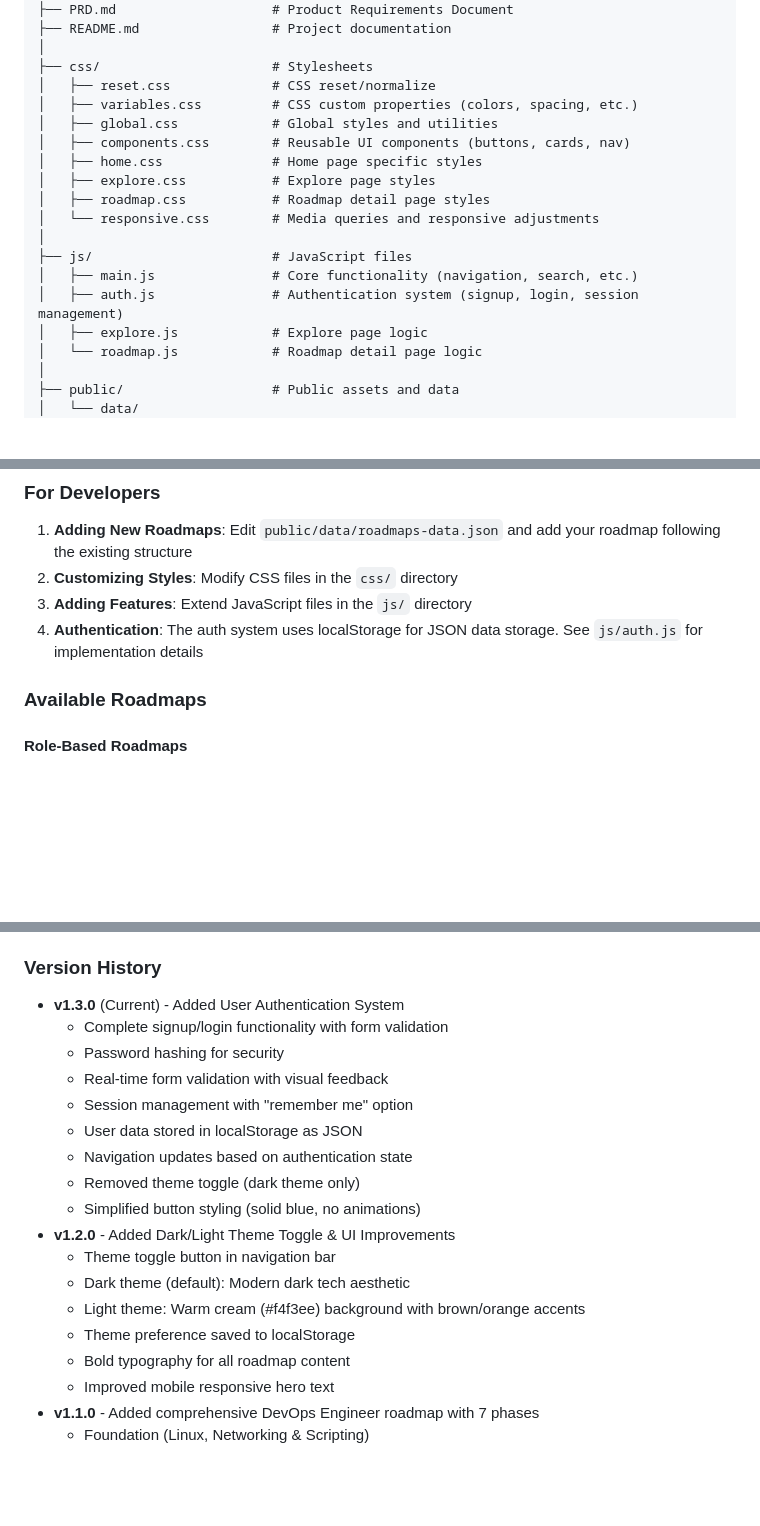
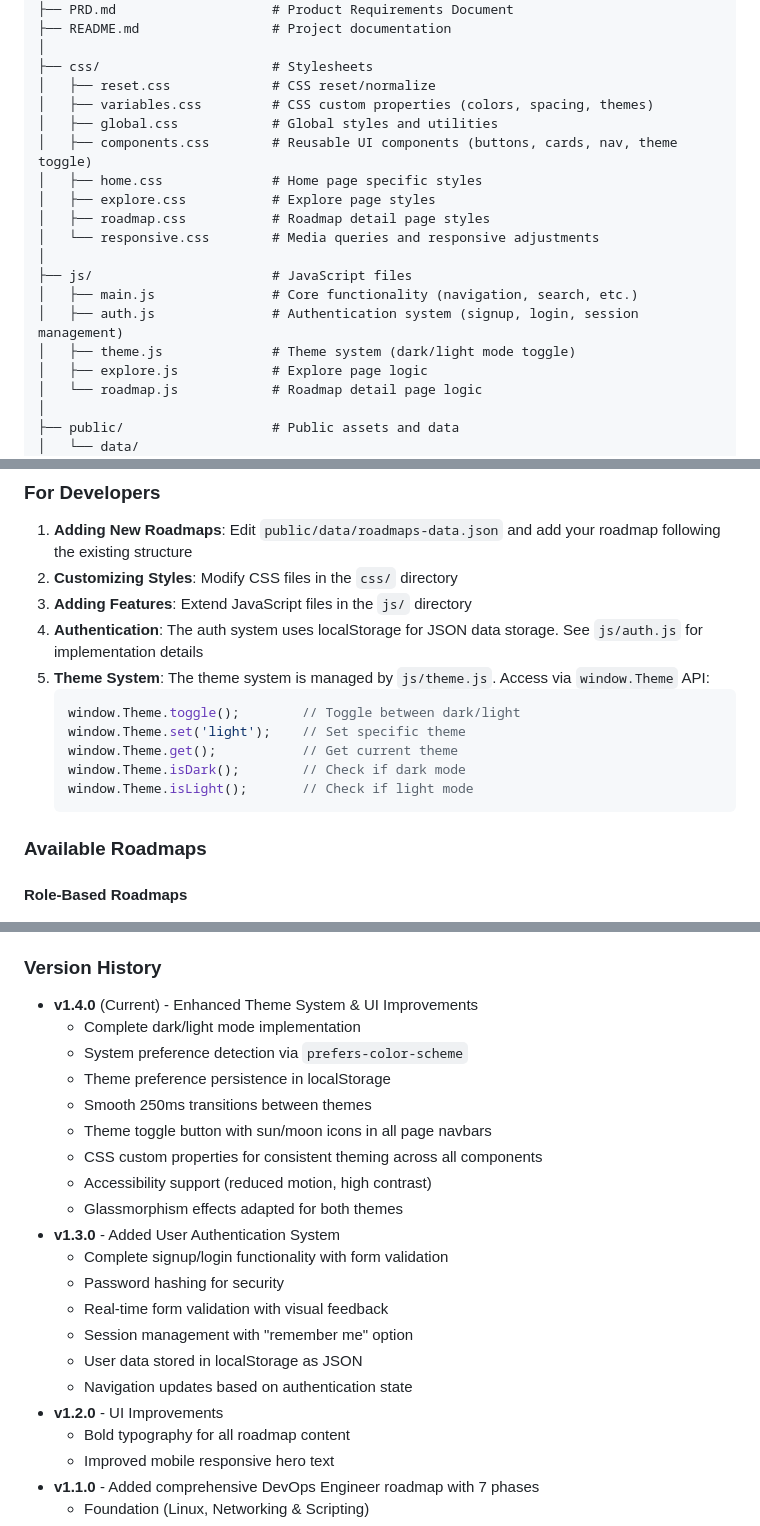
Before and after one commit to ashritanshuman/skill-roadmap-generator, a Markdown page: README.md, 3 parts joined by grey strips. GitHub-like rendering; blank space fills up the shorter version.

````diff
--- a/README.md
+++ b/README.md
@@ -140,9 +141,9 @@ skill-roadmap-generator/
 │
 ├── css/                      # Stylesheets
 │   ├── reset.css             # CSS reset/normalize
-│   ├── variables.css         # CSS custom properties (colors, spacing, etc.)
+│   ├── variables.css         # CSS custom properties (colors, spacing, themes)
 │   ├── global.css            # Global styles and utilities
-│   ├── components.css        # Reusable UI components (buttons, cards, nav)
+│   ├── components.css        # Reusable UI components (buttons, cards, nav, theme toggle)
 │   ├── home.css              # Home page specific styles
 │   ├── explore.css           # Explore page styles
 │   ├── roadmap.css           # Roadmap detail page styles
@@ -151,6 +152,7 @@ skill-roadmap-generator/
 ├── js/                       # JavaScript files
 │   ├── main.js               # Core functionality (navigation, search, etc.)
 │   ├── auth.js               # Authentication system (signup, login, session management)
+│   ├── theme.js              # Theme system (dark/light mode toggle)
 │   ├── explore.js            # Explore page logic
 │   └── roadmap.js            # Roadmap detail page logic
 │
@@ -195,6 +197,14 @@ skill-roadmap-generator/
 2. **Customizing Styles**: Modify CSS files in the `css/` directory
 3. **Adding Features**: Extend JavaScript files in the `js/` directory
 4. **Authentication**: The auth system uses localStorage for JSON data storage. See `js/auth.js` for implementation details
+5. **Theme System**: The theme system is managed by `js/theme.js`. Access via `window.Theme` API:
+   ```javascript
+   window.Theme.toggle();        // Toggle between dark/light
+   window.Theme.set('light');    // Set specific theme
+   window.Theme.get();           // Get current theme
+   window.Theme.isDark();        // Check if dark mode
+   window.Theme.isLight();       // Check if light mode
+   ```
 
 ### Available Roadmaps
 
@@ -501,20 +511,23 @@ Permission is hereby granted, free of charge, to any person obtaining a copy of
 
 ### Version History
 
-- **v1.3.0** (Current) - Added User Authentication System
+- **v1.4.0** (Current) - Enhanced Theme System & UI Improvements
+  - Complete dark/light mode implementation
+  - System preference detection via `prefers-color-scheme`
+  - Theme preference persistence in localStorage
+  - Smooth 250ms transitions between themes
+  - Theme toggle button with sun/moon icons in all page navbars
+  - CSS custom properties for consistent theming across all components
+  - Accessibility support (reduced motion, high contrast)
+  - Glassmorphism effects adapted for both themes
+- **v1.3.0** - Added User Authentication System
   - Complete signup/login functionality with form validation
   - Password hashing for security
   - Real-time form validation with visual feedback
   - Session management with "remember me" option
   - User data stored in localStorage as JSON
   - Navigation updates based on authentication state
-  - Removed theme toggle (dark theme only)
-  - Simplified button styling (solid blue, no animations)
-- **v1.2.0** - Added Dark/Light Theme Toggle & UI Improvements
-  - Theme toggle button in navigation bar
-  - Dark theme (default): Modern dark tech aesthetic
-  - Light theme: Warm cream (#f4f3ee) background with brown/orange accents
-  - Theme preference saved to localStorage
+- **v1.2.0** - UI Improvements
   - Bold typography for all roadmap content
   - Improved mobile responsive hero text
 - **v1.1.0** - Added comprehensive DevOps Engineer roadmap with 7 phases
````
Also changed, not shown: other parts of README.md (+2 -1 lines).
